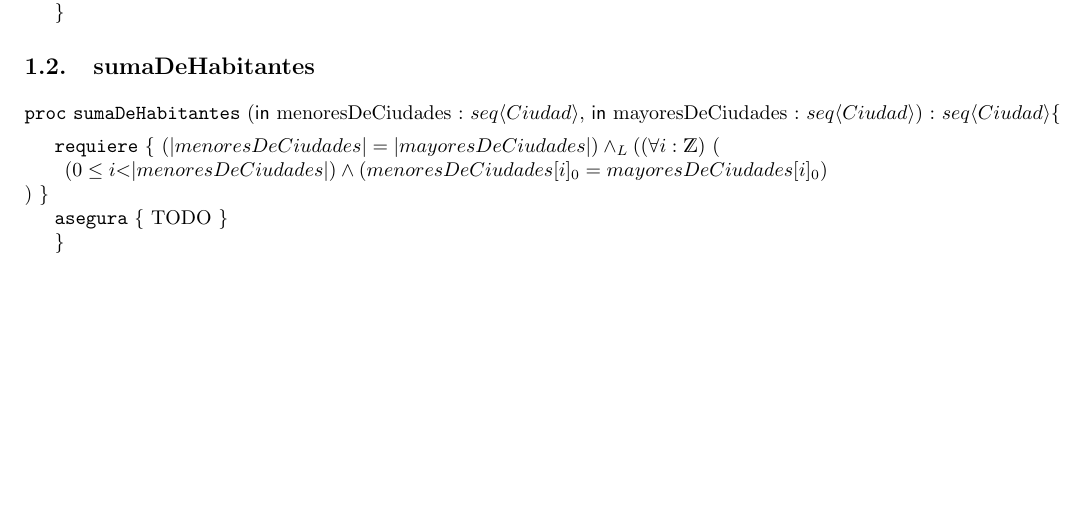
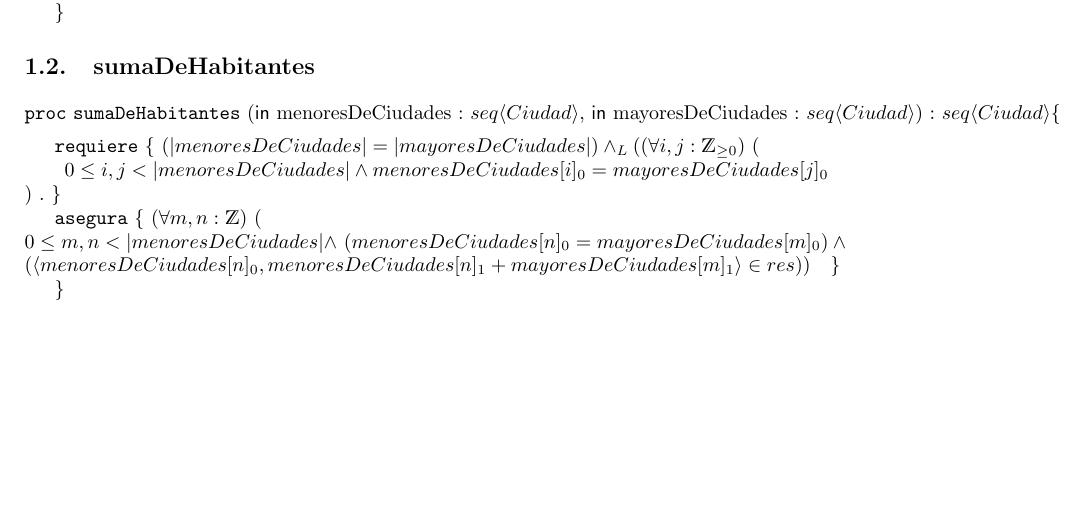
Before and after one commit to matifere/TPS-AED, a LaTeX document (TP1/TP1.tex): part of page 2 of 2, cut so that both start at the same text. The pictures show the PDF file TP1/TP1.pdf that the author committed with the source.

Commit message:
fin punto 2

```diff
--- a/TP1/TP1.tex
+++ b/TP1/TP1.tex
@@ -56,15 +56,18 @@
 
 \begin{proc}{sumaDeHabitantes}{\In menoresDeCiudades : \TLista{Ciudad}, \In mayoresDeCiudades : \TLista{Ciudad}}{\TLista{Ciudad}\{ }
 	\requiere{\{
-		$\left( |menoresDeCiudades| = |mayoresDeCiudades| \right) \yLuego
-		 \left( \paraTodo{i}{\ent}{\left( 0 \leq i \textless |menoresDeCiudades| \right) \wedge \left( menoresDeCiudades[i]_{0} = mayoresDeCiudades[i]_{0} \right)} \right)
-		$ \}}
+		$\left( |menoresDeCiudades| = |mayoresDeCiudades| \right) \yLuego \left( \paraTodo{i,j}{\ent_{\geq 0}}{ 0 \leq i,j < |menoresDeCiudades| \wedge menoresDeCiudades[i]_{0} = mayoresDeCiudades[j]_{0} }  \right) $
+.		\}}
 	\asegura{\{
-
+		\paraTodo{m,n}{\ent}{ 0 \leq m,n < |menoresDeCiudades| $\wedge$ $\left( menoresDeCiudades[n]_{0} = mayoresDeCiudades[m]_{0} \right) \wedge \\ \left( \langle menoresDeCiudades[n]_{0}, menoresDeCiudades[n]_{1} + mayoresDeCiudades[m]_{1} \rangle \in \res \right)$}
 		 \}}
 \end{proc} \}
 
 
 
 
+
+
+
+
 \end{document}
```
Also changed, not shown: TP1/TP1.pdf, TP1/TP1.tex (2 more changed lines), 2 other files.
